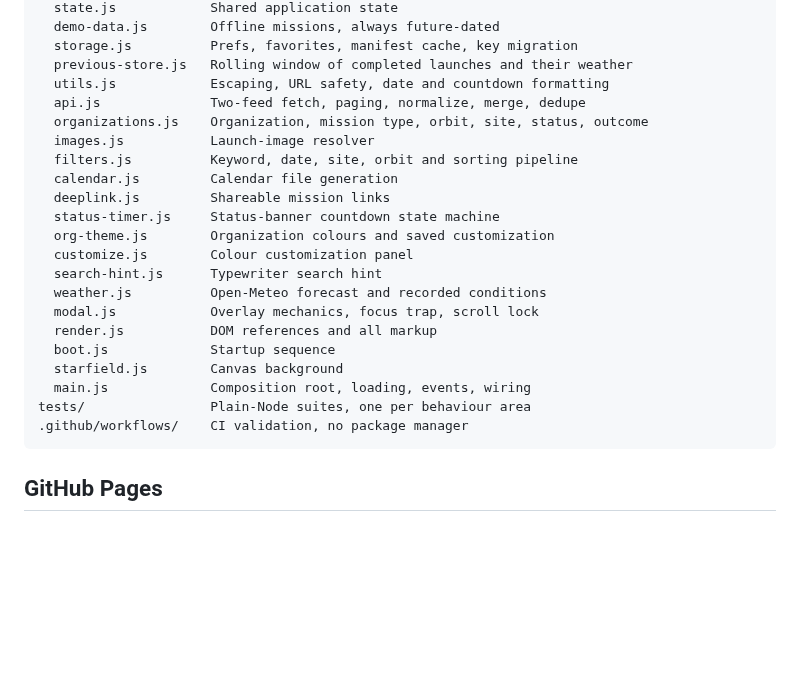
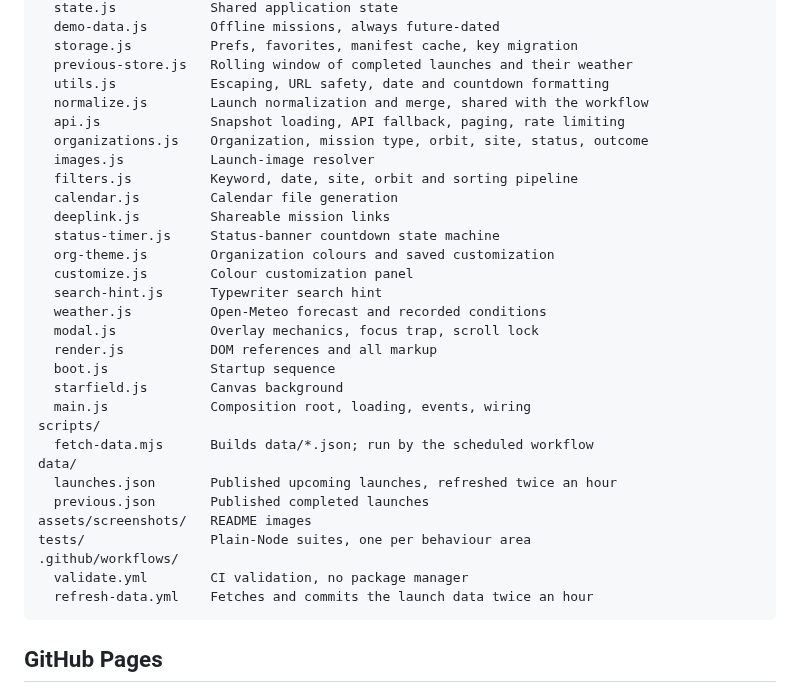
Before and after one commit to DawsonCodes/US-Space-Mission-Control, a Markdown page: README.md, the part around one of its changes. Drawn GitHub-style; blank space fills up the shorter version.

````diff
--- a/README.md
+++ b/README.md
@@ -126,7 +172,8 @@ js/
   storage.js          Prefs, favorites, manifest cache, key migration
   previous-store.js   Rolling window of completed launches and their weather
   utils.js            Escaping, URL safety, date and countdown formatting
-  api.js              Two-feed fetch, paging, normalize, merge, dedupe
+  normalize.js        Launch normalization and merge, shared with the workflow
+  api.js              Snapshot loading, API fallback, paging, rate limiting
   organizations.js    Organization, mission type, orbit, site, status, outcome
   images.js           Launch-image resolver
   filters.js          Keyword, date, site, orbit and sorting pipeline
@@ -142,8 +189,16 @@ js/
   boot.js             Startup sequence
   starfield.js        Canvas background
   main.js             Composition root, loading, events, wiring
+scripts/
+  fetch-data.mjs      Builds data/*.json; run by the scheduled workflow
+data/
+  launches.json       Published upcoming launches, refreshed twice an hour
+  previous.json       Published completed launches
+assets/screenshots/   README images
 tests/                Plain-Node suites, one per behaviour area
-.github/workflows/    CI validation, no package manager
+.github/workflows/
+  validate.yml        CI validation, no package manager
+  refresh-data.yml    Fetches and commits the launch data twice an hour
 ```
 
 ## GitHub Pages
````
Also changed, not shown: other parts of README.md (+57 -11 lines), CHANGELOG.md (+39 -0 lines), assets/screenshots/dashboard.png (added), assets/screenshots/mobile.png (added), assets/screenshots/saved-missions.png (added), assets/screenshots/startup.png (added), 15 other files.
